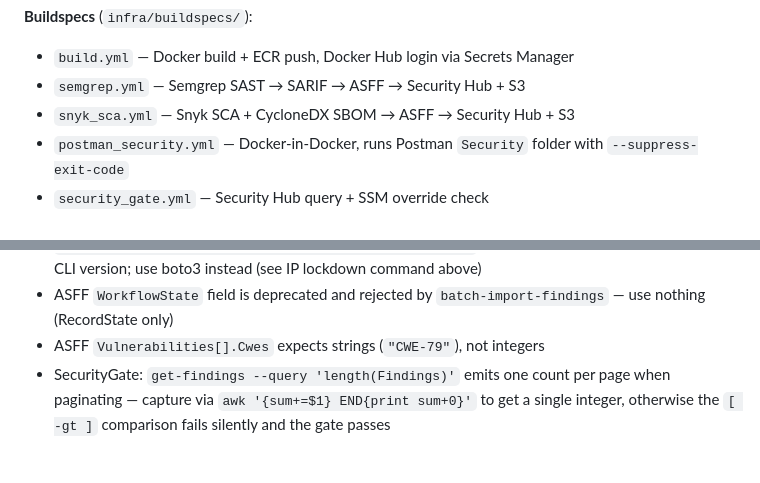
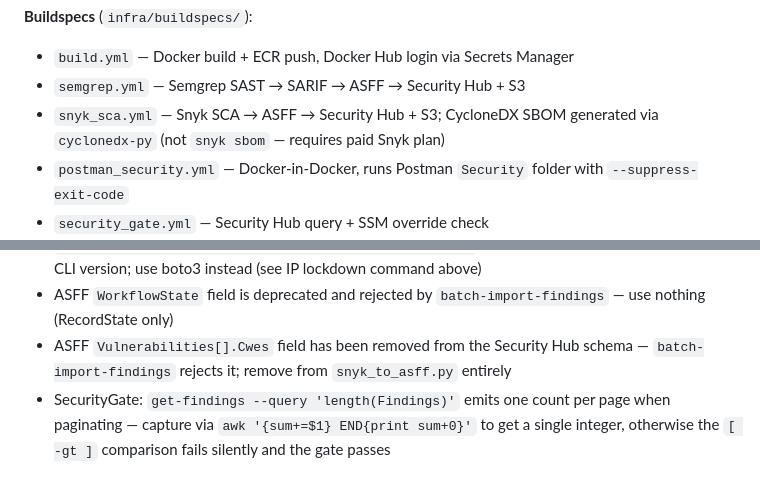
Before and after one commit to andyrat33/planetary-api, a Markdown page: CLAUDE.md, 2 parts joined by grey strips. Rendered like a GitHub page.

```diff
--- a/CLAUDE.md
+++ b/CLAUDE.md
@@ -111,7 +111,7 @@ The production pipeline is built with AWS CDK (Python). Account ID, region, GitH
 **Buildspecs** (`infra/buildspecs/`):
 - `build.yml` — Docker build + ECR push, Docker Hub login via Secrets Manager
 - `semgrep.yml` — Semgrep SAST → SARIF → ASFF → Security Hub + S3
-- `snyk_sca.yml` — Snyk SCA + CycloneDX SBOM → ASFF → Security Hub + S3
+- `snyk_sca.yml` — Snyk SCA → ASFF → Security Hub + S3; CycloneDX SBOM generated via `cyclonedx-py` (not `snyk sbom` — requires paid Snyk plan)
 - `postman_security.yml` — Docker-in-Docker, runs Postman `Security` folder with `--suppress-exit-code`
 - `security_gate.yml` — Security Hub query + SSM override check
 - `smoke_test.yml` — Docker-in-Docker Newman tests (Postman `Basic` + `Negative` folders)
@@ -197,7 +197,7 @@ ALB DNS, artifacts bucket, and SNS topic ARN are printed as CDK outputs after `c
 - `codepipeline.Variable` default value must be 1–1000 chars — use `"none"` as the sentinel for "not set", not `""`
 - `aws codepipeline start-pipeline-execution --variables` is not supported by the installed AWS CLI version; use boto3 instead (see IP lockdown command above)
 - ASFF `WorkflowState` field is deprecated and rejected by `batch-import-findings` — use nothing (RecordState only)
-- ASFF `Vulnerabilities[].Cwes` expects strings (`"CWE-79"`), not integers
+- ASFF `Vulnerabilities[].Cwes` field has been removed from the Security Hub schema — `batch-import-findings` rejects it; remove from `snyk_to_asff.py` entirely
 - SecurityGate: `get-findings --query 'length(Findings)'` emits one count per page when paginating — capture via `awk '{sum+=$1} END{print sum+0}'` to get a single integer, otherwise the `[ -gt ]` comparison fails silently and the gate passes
 
 ### GitHub Actions
```
Also changed, not shown: README.md (+87 -0 lines).
